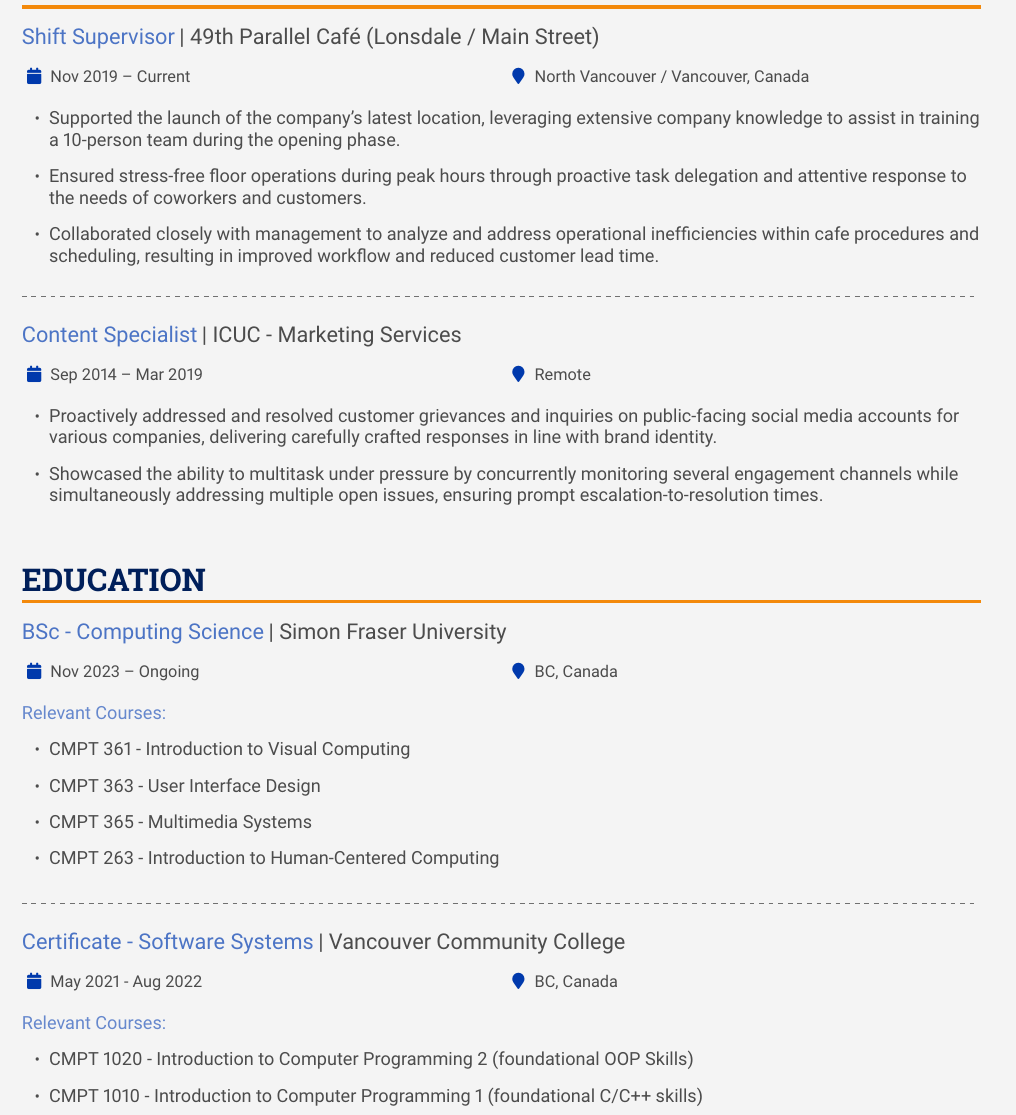
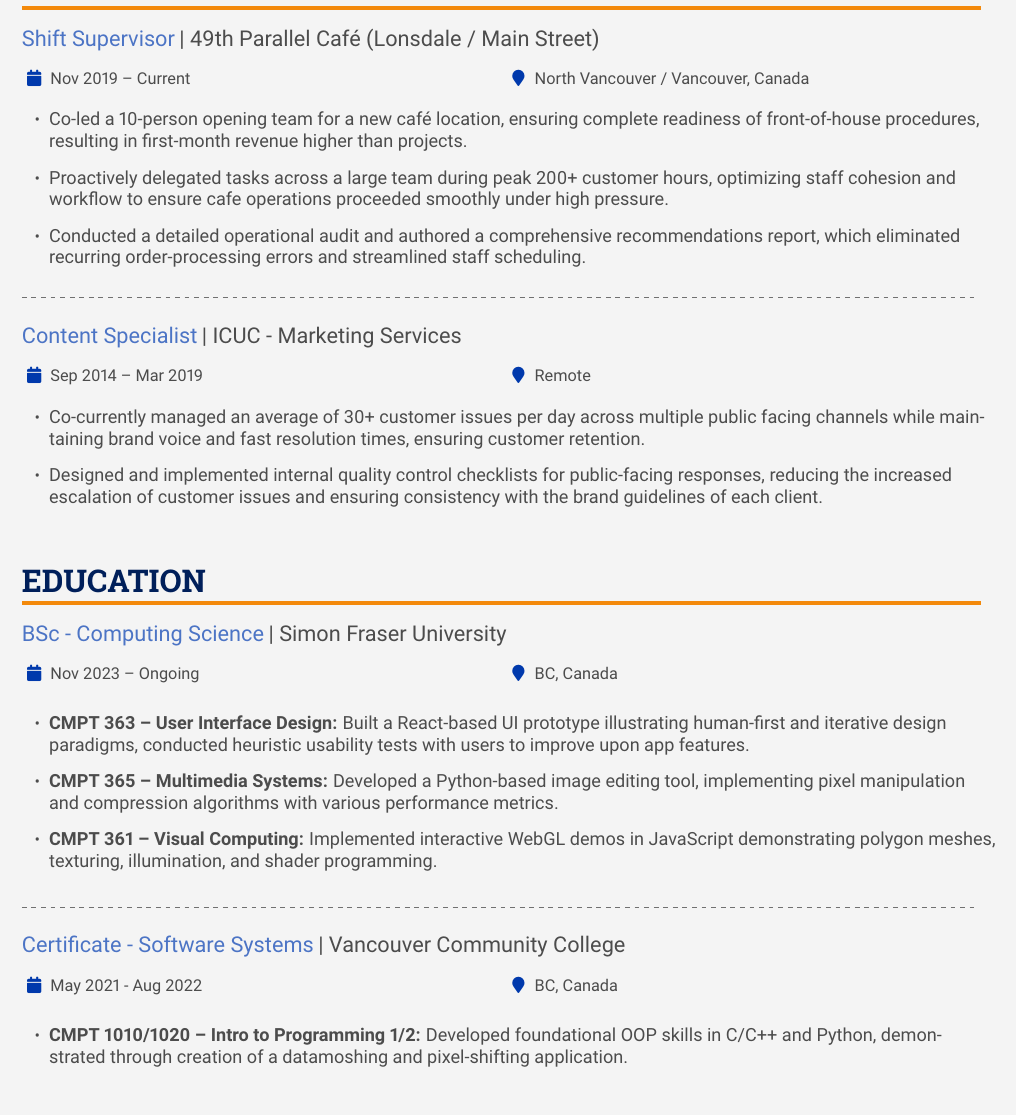
Before and after one commit to mononomori/Alex-Cannuli-CV, a LaTeX CV (main.tex, which reads altacv.cls): part of page 2 of 2, cut so that both start at the same text. Compiled offline with pdfLaTeX.

Commit message:
feat: changed resume based on advisor feedback

```diff
--- a/altacv.cls
+++ b/altacv.cls
@@ -355,9 +355,8 @@
     \textcolor{black!70}{\textbf{#2}}
 }
 
-\newcommand{\cvlist}[2]{%
-    \textcolor{accent!60}{\textmd{#1: }}
-    \textcolor{black!70}{\textmd{#2}}
+\newcommand{\cvlist}[1]{%
+    \textcolor{black!70}{\textmd{#1}}
 }
 
 \newcommand{\wheelchart}[4][0]{%
--- a/main.tex
+++ b/main.tex
@@ -157,16 +157,14 @@
 
         \makecvheader
 
-
-        \vspace{-2.5em}
         % ----- WORK EXPERIENCE -----
         \cvsection{Work Experience}
             \cvlocationevent{Shift Supervisor}{49th Parallel Café (Lonsdale / Main Street)}{Nov 2019 -- Current}{North Vancouver / Vancouver, Canada}
             \vspace{-0.5em}
             \begin{itemize}
-            \item Supported the launch of the company's latest location, leveraging extensive company knowledge to assist in training a 10-person team during the opening phase.
-            \item Ensured stress-free floor operations during peak hours through proactive task delegation and attentive response to the needs of coworkers and customers.
-            \item Collaborated closely with management to analyze and address operational inefficiencies within cafe procedures and scheduling, resulting in improved workflow and reduced customer lead time.
+            \item Co-led a 10-person opening team for a new café location, ensuring complete readiness of front-of-house procedures, resulting in first-month revenue higher than projects.
+            \item Proactively delegated tasks across a large team during peak 200+ customer hours, optimizing staff cohesion and workflow to ensure cafe operations proceeded smoothly under high pressure.
+            \item Conducted a detailed operational audit and authored a comprehensive recommendations report, which eliminated recurring order-processing errors and streamlined staff scheduling.
             \end{itemize}
             \vspace{-0.5em}
             \divider
@@ -174,32 +172,32 @@
             \cvlocationevent{Content Specialist}{ICUC - Marketing Services}{Sep 2014 -- Mar 2019}{Remote}
             \vspace{-0.5em}
             \begin{itemize}
-            \item Proactively addressed and resolved customer grievances and inquiries on public-facing social media accounts for various companies, delivering carefully crafted responses in line with brand identity.
-            \item Showcased the ability to multitask under pressure by concurrently monitoring several engagement channels while simultaneously addressing multiple open issues, ensuring prompt escalation-to-resolution times.
+            \item Co-currently managed an average of 30+ customer issues per day across multiple public facing channels while maintaining brand voice and fast resolution times, ensuring customer retention.
+            \item Designed and implemented internal quality control checklists for public-facing responses, reducing the increased escalation of customer issues and ensuring consistency with the brand guidelines of each client.
             \end{itemize}
         % ----- WORK EXPERIENCE -----
 
         % ----- EDUCATION -----
         \cvsection{Education}
             \cvlocationevent{BSc - Computing Science}{Simon Fraser University}{Nov 2023 -- Ongoing}{BC, Canada}
-            \vspace{0.5em}
-            \cvlist{Relevant Courses}{\begin{itemize}
-                \item CMPT 361 - Introduction to Visual Computing
-                \item CMPT 363 - User Interface Design
-                \item CMPT 365 - Multimedia Systems
-                \item CMPT 263 - Introduction to Human-Centered Computing
-            \end{itemize}}
+        \vspace{-1em}
+        \cvlist{
+          \begin{itemize}
+            \item \textbf{CMPT 363 – User Interface Design:} Built a React-based UI prototype illustrating human-first and iterative design paradigms, conducted heuristic usability tests with users to improve upon app features.
+            \item \textbf{CMPT 365 – Multimedia Systems:} Developed a Python-based image editing tool, implementing pixel manipulation and compression algorithms with various performance metrics.
+            \item \textbf{CMPT 361 – Visual Computing:} Implemented interactive WebGL demos in JavaScript demonstrating polygon meshes, texturing, illumination, and shader programming.
+          \end{itemize}
+        }
+
             \divider
             \vspace{0.5em}
             \cvlocationevent{Certificate - Software Systems}{Vancouver Community College}{May 2021 - Aug 2022}{BC, Canada}
-            \vspace{0.5em}
-            \cvlist{Relevant Courses}{\begin{itemize}
-                \item CMPT 1020 - Introduction to Computer Programming 2
-                (foundational OOP Skills)
-                \item CMPT 1010 - Introduction to Computer Programming 1 (foundational C/C++ skills)
-            \end{itemize}}
+            \vspace{-1em}
+        \cvlist{
+            \begin{itemize}
+            \item \textbf{CMPT 1010/1020 – Intro to Programming 1/2:} Developed foundational OOP skills in C/C++ and Python, demonstrated through creation of a datamoshing and pixel-shifting application.
+          \end{itemize}
+        }
         % ----- EDUCATION -----
 
-
-
 \end{document}
```
Also changed, not shown: main.tex (2 more changed lines).
